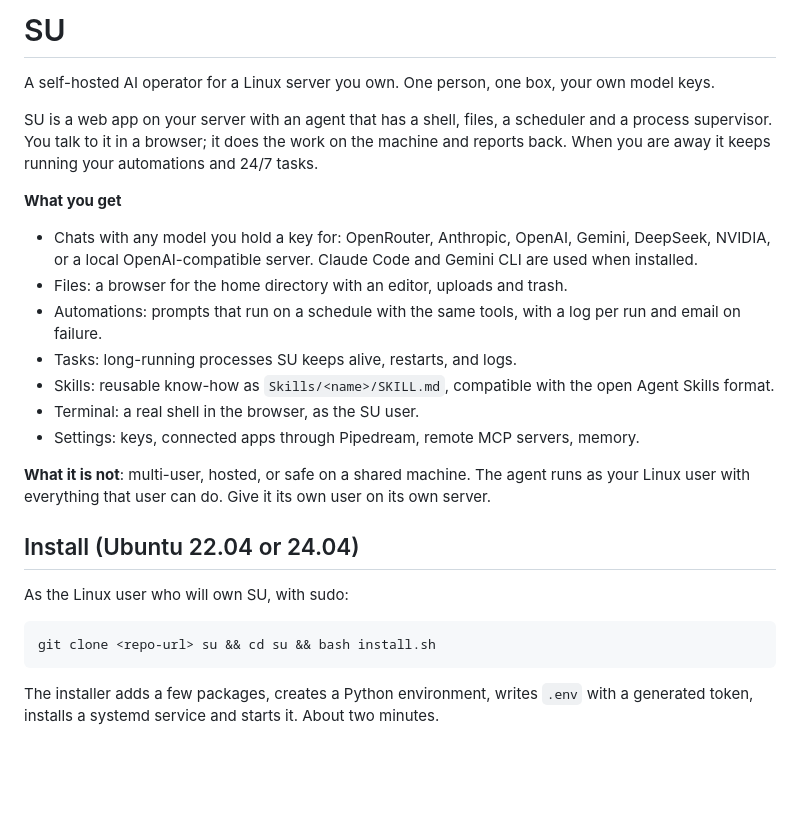
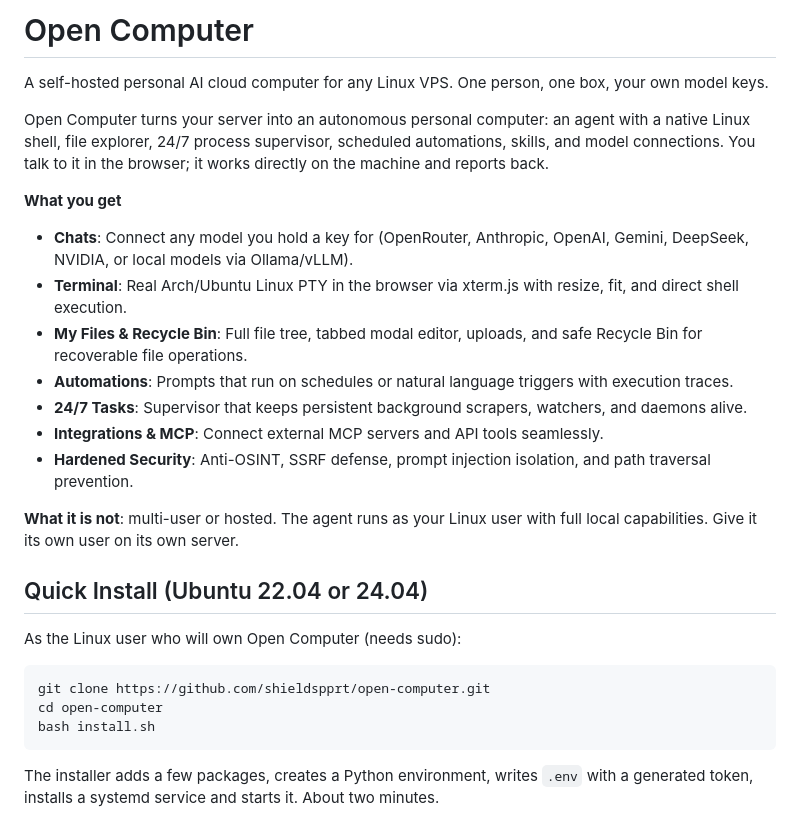
Before and after one commit to 1ArxAI/open-computer, a Markdown page: README.md, the part around the change. Rendered like a GitHub page; blank space fills up the shorter version.

Commit message:
docs: update branding to Open Computer and add repository clone URL

````diff
--- a/README.md
+++ b/README.md
@@ -1,27 +1,29 @@
-# SU
+# Open Computer
 
-A self-hosted AI operator for a Linux server you own. One person, one box, your own model keys.
+A self-hosted personal AI cloud computer for any Linux VPS. One person, one box, your own model keys.
 
-SU is a web app on your server with an agent that has a shell, files, a scheduler and a process supervisor. You talk to it in a browser; it does the work on the machine and reports back. When you are away it keeps running your automations and 24/7 tasks.
+Open Computer turns your server into an autonomous personal computer: an agent with a native Linux shell, file explorer, 24/7 process supervisor, scheduled automations, skills, and model connections. You talk to it in the browser; it works directly on the machine and reports back.
 
 **What you get**
 
-- Chats with any model you hold a key for: OpenRouter, Anthropic, OpenAI, Gemini, DeepSeek, NVIDIA, or a local OpenAI-compatible server. Claude Code and Gemini CLI are used when installed.
-- Files: a browser for the home directory with an editor, uploads and trash.
-- Automations: prompts that run on a schedule with the same tools, with a log per run and email on failure.
-- Tasks: long-running processes SU keeps alive, restarts, and logs.
-- Skills: reusable know-how as `Skills/<name>/SKILL.md`, compatible with the open Agent Skills format.
-- Terminal: a real shell in the browser, as the SU user.
-- Settings: keys, connected apps through Pipedream, remote MCP servers, memory.
+- **Chats**: Connect any model you hold a key for (OpenRouter, Anthropic, OpenAI, Gemini, DeepSeek, NVIDIA, or local models via Ollama/vLLM).
+- **Terminal**: Real Arch/Ubuntu Linux PTY in the browser via xterm.js with resize, fit, and direct shell execution.
+- **My Files & Recycle Bin**: Full file tree, tabbed modal editor, uploads, and safe Recycle Bin for recoverable file operations.
+- **Automations**: Prompts that run on schedules or natural language triggers with execution traces.
+- **24/7 Tasks**: Supervisor that keeps persistent background scrapers, watchers, and daemons alive.
+- **Integrations & MCP**: Connect external MCP servers and API tools seamlessly.
+- **Hardened Security**: Anti-OSINT, SSRF defense, prompt injection isolation, and path traversal prevention.
 
-**What it is not**: multi-user, hosted, or safe on a shared machine. The agent runs as your Linux user with everything that user can do. Give it its own user on its own server.
+**What it is not**: multi-user or hosted. The agent runs as your Linux user with full local capabilities. Give it its own user on its own server.
 
-## Install (Ubuntu 22.04 or 24.04)
+## Quick Install (Ubuntu 22.04 or 24.04)
 
-As the Linux user who will own SU, with sudo:
+As the Linux user who will own Open Computer (needs sudo):
 
 ```bash
-git clone <repo-url> su && cd su && bash install.sh
+git clone https://github.com/shieldspprt/open-computer.git
+cd open-computer
+bash install.sh
 ```
 
 The installer adds a few packages, creates a Python environment, writes `.env` with a generated token, installs a systemd service and starts it. About two minutes.
````
